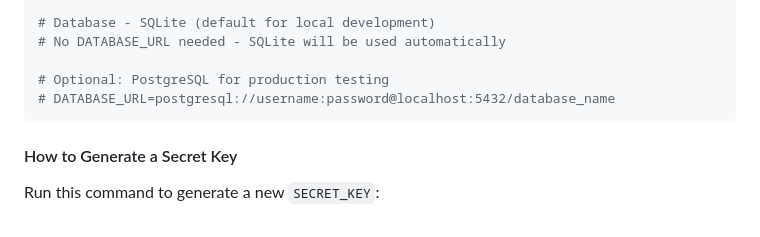
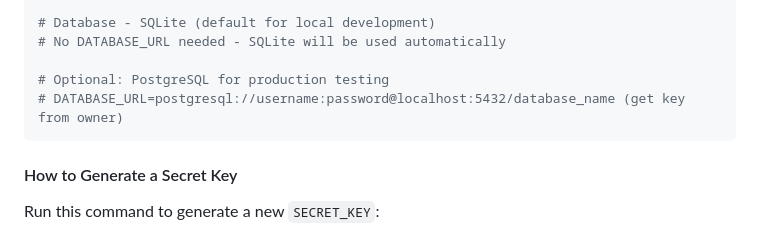
Before and after one commit to rkenbperez/ZenWeb, a Markdown page: README.md, the part around the change. Rendered like a GitHub page.

Commit message:
Update README with additional info for DATABASE_URL
Clarify DATABASE_URL comment for PostgreSQL configuration.

````diff
--- a/README.md
+++ b/README.md
@@ -72,7 +72,7 @@ ALLOWED_HOSTS=localhost,127.0.0.1,zenweb.onrender.com,zensmp.space,www.zensmp.sp
 # No DATABASE_URL needed - SQLite will be used automatically
 
 # Optional: PostgreSQL for production testing
-# DATABASE_URL=postgresql://username:password@localhost:5432/database_name
+# DATABASE_URL=postgresql://username:password@localhost:5432/database_name (get key from owner)
 ```
 
 #### How to Generate a Secret Key
````
